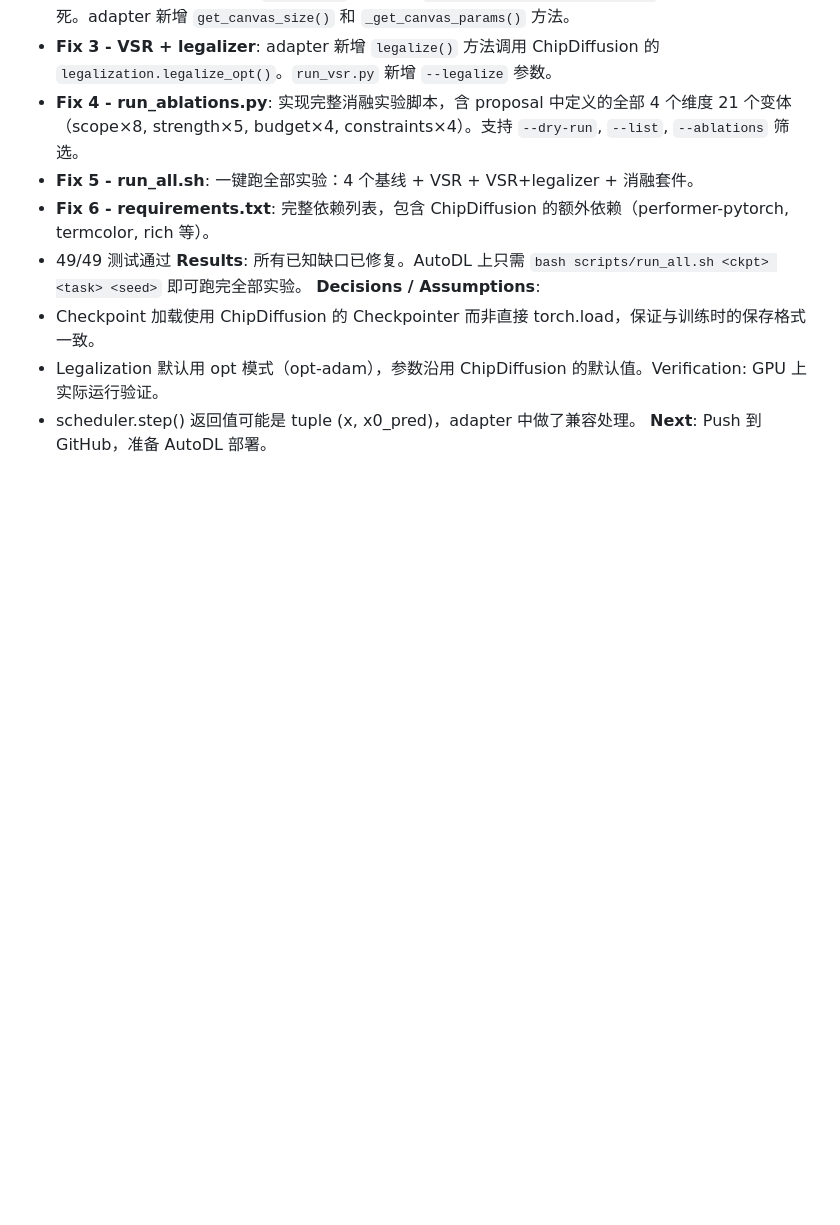
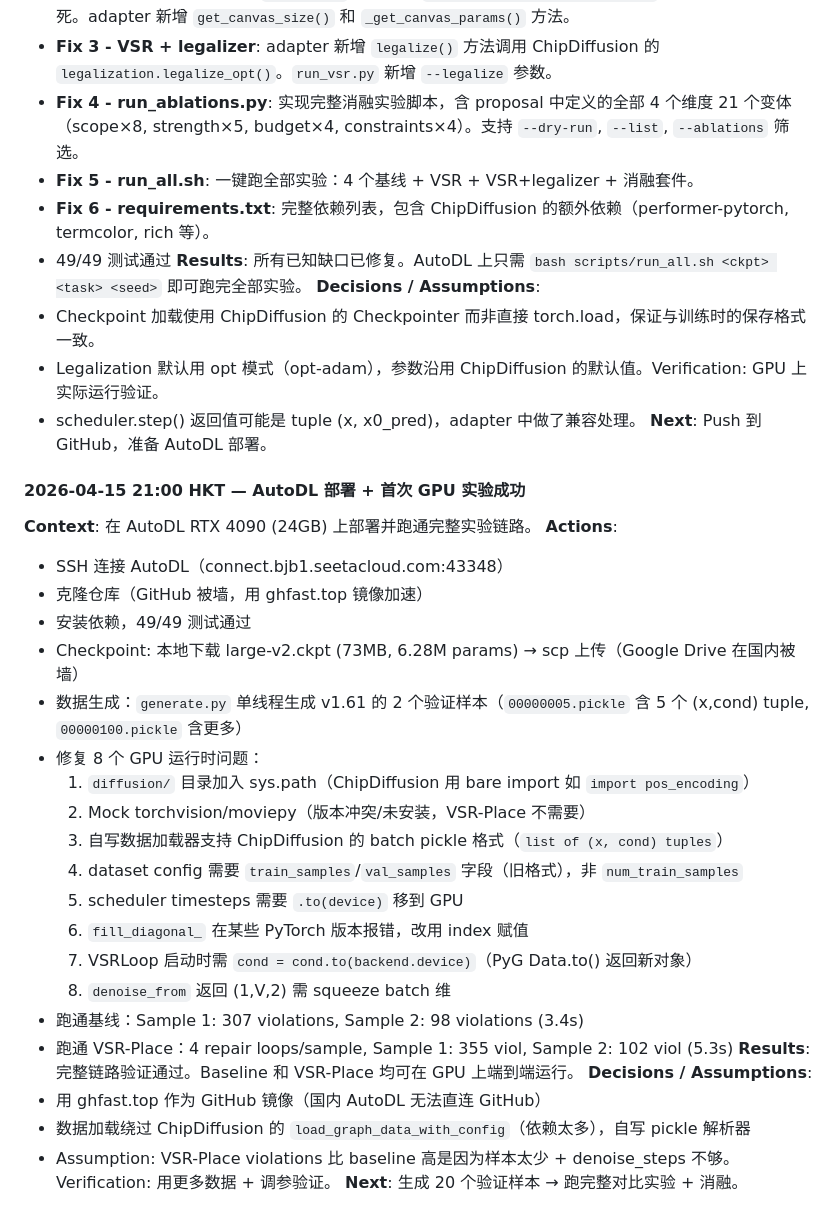
Before and after one commit to moyunxiang/VSR-Place, a Markdown page: log.md, the part around the change. GitHub-like rendering; blank space fills up the shorter version.

```diff
--- a/log.md
+++ b/log.md
@@ -100,3 +100,29 @@
 - Legalization 默认用 opt 模式（opt-adam），参数沿用 ChipDiffusion 的默认值。Verification: GPU 上实际运行验证。
 - scheduler.step() 返回值可能是 tuple (x, x0_pred)，adapter 中做了兼容处理。
 **Next**: Push 到 GitHub，准备 AutoDL 部署。
+
+#### 2026-04-15 21:00 HKT — AutoDL 部署 + 首次 GPU 实验成功
+**Context**: 在 AutoDL RTX 4090 (24GB) 上部署并跑通完整实验链路。
+**Actions**:
+- SSH 连接 AutoDL（connect.bjb1.seetacloud.com:43348）
+- 克隆仓库（GitHub 被墙，用 ghfast.top 镜像加速）
+- 安装依赖，49/49 测试通过
+- Checkpoint: 本地下载 large-v2.ckpt (73MB, 6.28M params) → scp 上传（Google Drive 在国内被墙）
+- 数据生成：`generate.py` 单线程生成 v1.61 的 2 个验证样本（`00000005.pickle` 含 5 个 (x,cond) tuple, `00000100.pickle` 含更多）
+- 修复 8 个 GPU 运行时问题：
+  1. `diffusion/` 目录加入 sys.path（ChipDiffusion 用 bare import 如 `import pos_encoding`）
+  2. Mock torchvision/moviepy（版本冲突/未安装，VSR-Place 不需要）
+  3. 自写数据加载器支持 ChipDiffusion 的 batch pickle 格式（`list of (x, cond) tuples`）
+  4. dataset config 需要 `train_samples`/`val_samples` 字段（旧格式），非 `num_train_samples`
+  5. scheduler timesteps 需要 `.to(device)` 移到 GPU
+  6. `fill_diagonal_` 在某些 PyTorch 版本报错，改用 index 赋值
+  7. VSRLoop 启动时需 `cond = cond.to(backend.device)`（PyG Data.to() 返回新对象）
+  8. `denoise_from` 返回 (1,V,2) 需 squeeze batch 维
+- 跑通基线：Sample 1: 307 violations, Sample 2: 98 violations (3.4s)
+- 跑通 VSR-Place：4 repair loops/sample, Sample 1: 355 viol, Sample 2: 102 viol (5.3s)
+**Results**: 完整链路验证通过。Baseline 和 VSR-Place 均可在 GPU 上端到端运行。
+**Decisions / Assumptions**:
+- 用 ghfast.top 作为 GitHub 镜像（国内 AutoDL 无法直连 GitHub）
+- 数据加载绕过 ChipDiffusion 的 `load_graph_data_with_config`（依赖太多），自写 pickle 解析器
+- Assumption: VSR-Place violations 比 baseline 高是因为样本太少 + denoise_steps 不够。Verification: 用更多数据 + 调参验证。
+**Next**: 生成 20 个验证样本 → 跑完整对比实验 + 消融。
```
Also changed, not shown: plan.md (+7 -6 lines).
